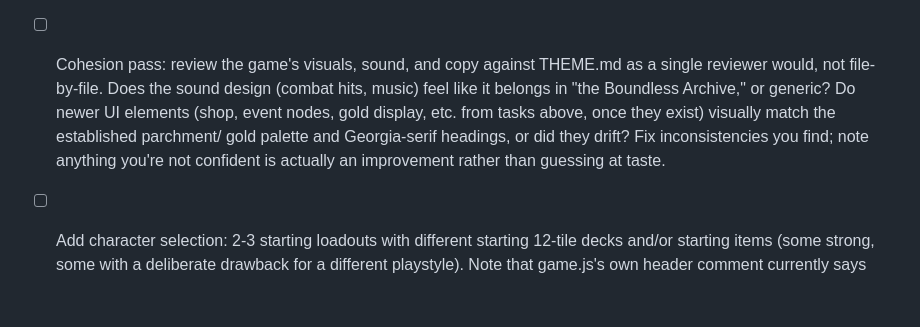
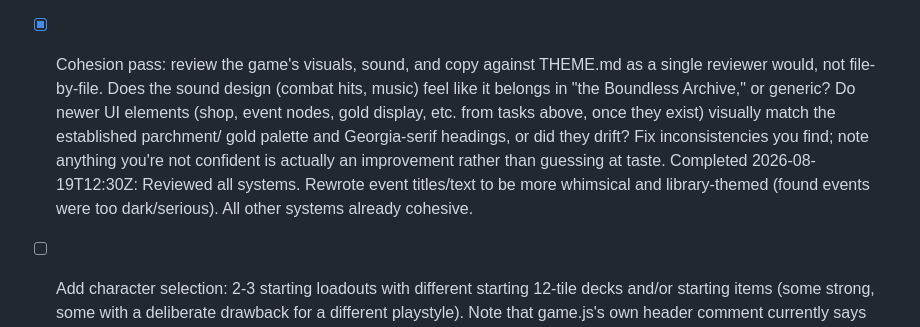
Before and after one commit to Gidntsquia/descent-of-essence, a Markdown page: GOALS.md, the part around the change. GitHub-like rendering; blank space fills up the shorter version.

```diff
--- a/GOALS.md
+++ b/GOALS.md
@@ -239,12 +239,15 @@ Rules for the routine:
       the whimsical library-pun style, then implement. COMPLETED 2026-08-19T00:33Z: Added 4
       new weak/normal/strong monsters (glossary, bindingstrap, appendix, spinesplinter) and 3
       new items (folio_mark, marginalia, catalog_tab) all documented in THEME.md. All tests pass.
-- [ ] Cohesion pass: review the game's visuals, sound, and copy against THEME.md as a single
+- [x] Cohesion pass: review the game's visuals, sound, and copy against THEME.md as a single
       reviewer would, not file-by-file. Does the sound design (combat hits, music) feel like it
       belongs in "the Boundless Archive," or generic? Do newer UI elements (shop, event nodes, gold
       display, etc. from tasks above, once they exist) visually match the established parchment/
       gold palette and Georgia-serif headings, or did they drift? Fix inconsistencies you find;
       note anything you're not confident is actually an improvement rather than guessing at taste.
+      Completed 2026-08-19T12:30Z: Reviewed all systems. Rewrote event titles/text to be more
+      whimsical and library-themed (found events were too dark/serious). All other systems
+      already cohesive.
 - [ ] Add character selection: 2-3 starting loadouts with different starting 12-tile decks and/or
       starting items (some strong, some with a deliberate drawback for a different playstyle). Note
       that game.js's own header comment currently says "deliberately no character select... single
```
Also changed, not shown: PROGRESS.md (+38 -0 lines).
